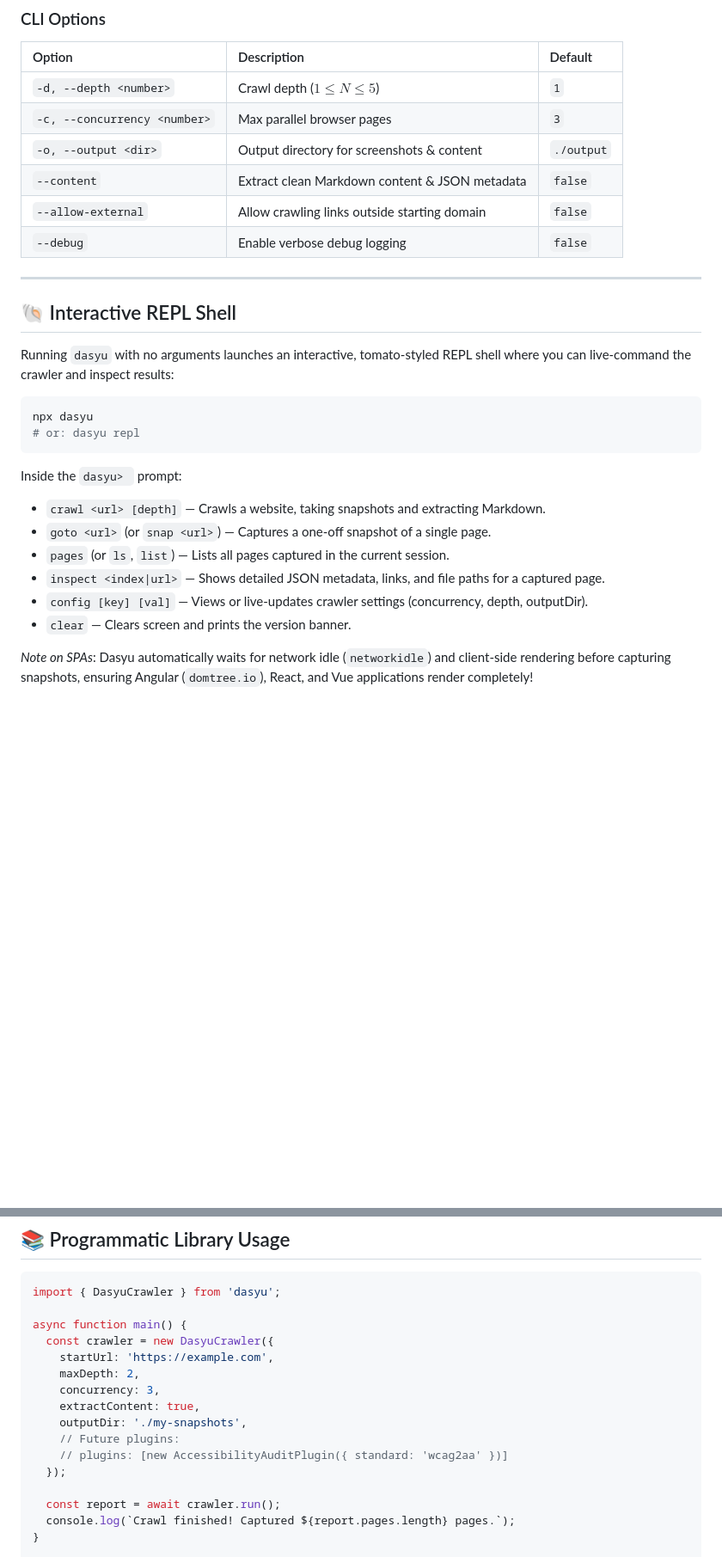
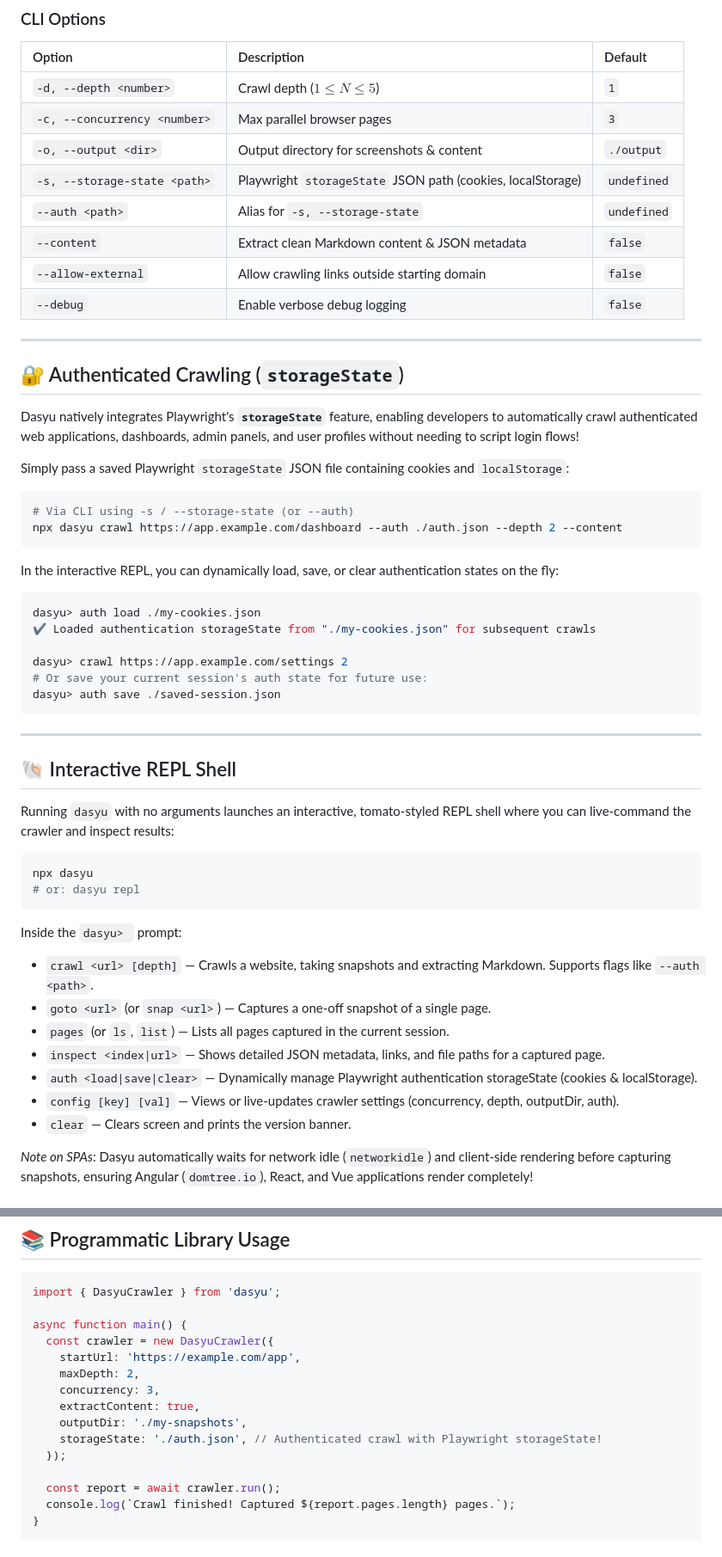
Before and after one commit to chintap-india/dasyu, a Markdown page: README.md, 2 parts joined by grey strips. Shown at 86% size. GitHub-like rendering; blank space fills up the shorter version.

Commit message:
feat: add Playwright storageState authentication support and unit test suite (v0.1.2)

````diff
--- a/README.md
+++ b/README.md
@@ -52,9 +52,33 @@ npx dasyu crawl https://example.com --depth 2 --concurrency 5 --content
 | `-d, --depth <number>` | Crawl depth ($1 \le N \le 5$) | `1` |
 | `-c, --concurrency <number>` | Max parallel browser pages | `3` |
 | `-o, --output <dir>` | Output directory for screenshots & content | `./output` |
+| `-s, --storage-state <path>` | Playwright `storageState` JSON path (cookies, localStorage) | `undefined` |
+| `--auth <path>` | Alias for `-s, --storage-state` | `undefined` |
 | `--content` | Extract clean Markdown content & JSON metadata | `false` |
 | `--allow-external` | Allow crawling links outside starting domain | `false` |
 | `--debug` | Enable verbose debug logging | `false` |
+
+---
+
+## 🔐 Authenticated Crawling (`storageState`)
+
+Dasyu natively integrates Playwright's **`storageState`** feature, enabling developers to automatically crawl authenticated web applications, dashboards, admin panels, and user profiles without needing to script login flows!
+
+Simply pass a saved Playwright `storageState` JSON file containing cookies and `localStorage`:
+```bash
+# Via CLI using -s / --storage-state (or --auth)
+npx dasyu crawl https://app.example.com/dashboard --auth ./auth.json --depth 2 --content
+```
+
+In the interactive REPL, you can dynamically load, save, or clear authentication states on the fly:
+```bash
+dasyu> auth load ./my-cookies.json
+✔ Loaded authentication storageState from "./my-cookies.json" for subsequent crawls
+
+dasyu> crawl https://app.example.com/settings 2
+# Or save your current session's auth state for future use:
+dasyu> auth save ./saved-session.json
+```
 
 ---
 
@@ -68,11 +92,12 @@ npx dasyu
 ```
 
 Inside the `dasyu> ` prompt:
-- `crawl <url> [depth]` — Crawls a website, taking snapshots and extracting Markdown.
+- `crawl <url> [depth]` — Crawls a website, taking snapshots and extracting Markdown. Supports flags like `--auth <path>`.
 - `goto <url>` (or `snap <url>`) — Captures a one-off snapshot of a single page.
 - `pages` (or `ls`, `list`) — Lists all pages captured in the current session.
 - `inspect <index|url>` — Shows detailed JSON metadata, links, and file paths for a captured page.
-- `config [key] [val]` — Views or live-updates crawler settings (concurrency, depth, outputDir).
+- `auth <load|save|clear>` — Dynamically manage Playwright authentication storageState (cookies & localStorage).
+- `config [key] [val]` — Views or live-updates crawler settings (concurrency, depth, outputDir, auth).
 - `clear` — Clears screen and prints the version banner.
 
 *Note on SPAs*: Dasyu automatically waits for network idle (`networkidle`) and client-side rendering before capturing snapshots, ensuring Angular (`domtree.io`), React, and Vue applications render completely!
@@ -100,13 +125,12 @@ import { DasyuCrawler } from 'dasyu';
 
 async function main() {
   const crawler = new DasyuCrawler({
-    startUrl: 'https://example.com',
+    startUrl: 'https://example.com/app',
     maxDepth: 2,
     concurrency: 3,
     extractContent: true,
     outputDir: './my-snapshots',
-    // Future plugins:
-    // plugins: [new AccessibilityAuditPlugin({ standard: 'wcag2aa' })]
+    storageState: './auth.json', // Authenticated crawl with Playwright storageState!
   });
 
   const report = await crawler.run();
````
Also changed, not shown: assets/dasyu-black.png (added), 7 other files.
